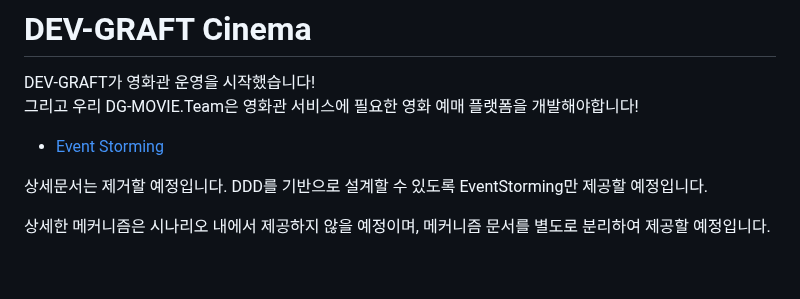
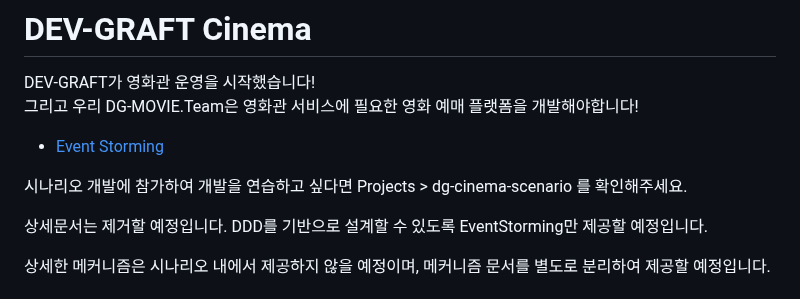
Before and after one commit to dev-graft-scenario/dg-cinema-scenario, a Markdown page: README.md, the part around the change. Drawn GitHub-style; blank space fills up the shorter version.

Commit message:
Update README.md
Signed-off-by: KWON TAE HEON <PCloud63514@gmail.com>

```diff
--- a/README.md
+++ b/README.md
@@ -4,6 +4,8 @@ DEV-GRAFT가 영화관 운영을 시작했습니다!
 그리고 우리 DG-MOVIE.Team은 영화관 서비스에 필요한 영화 예매 플랫폼을 개발해야합니다!
 
 - [Event Storming](https://miro.com/app/embed/uXjVOx1AX14=/?pres=1&frameId=3458764553420482599&embedId=695691095149)
+
+시나리오 개발에 참가하여 개발을 연습하고 싶다면 Projects > dg-cinema-scenario 를 확인해주세요.
 
 상세문서는 제거할 예정입니다.
 DDD를 기반으로 설계할 수 있도록 EventStorming만 제공할 예정입니다.
```
